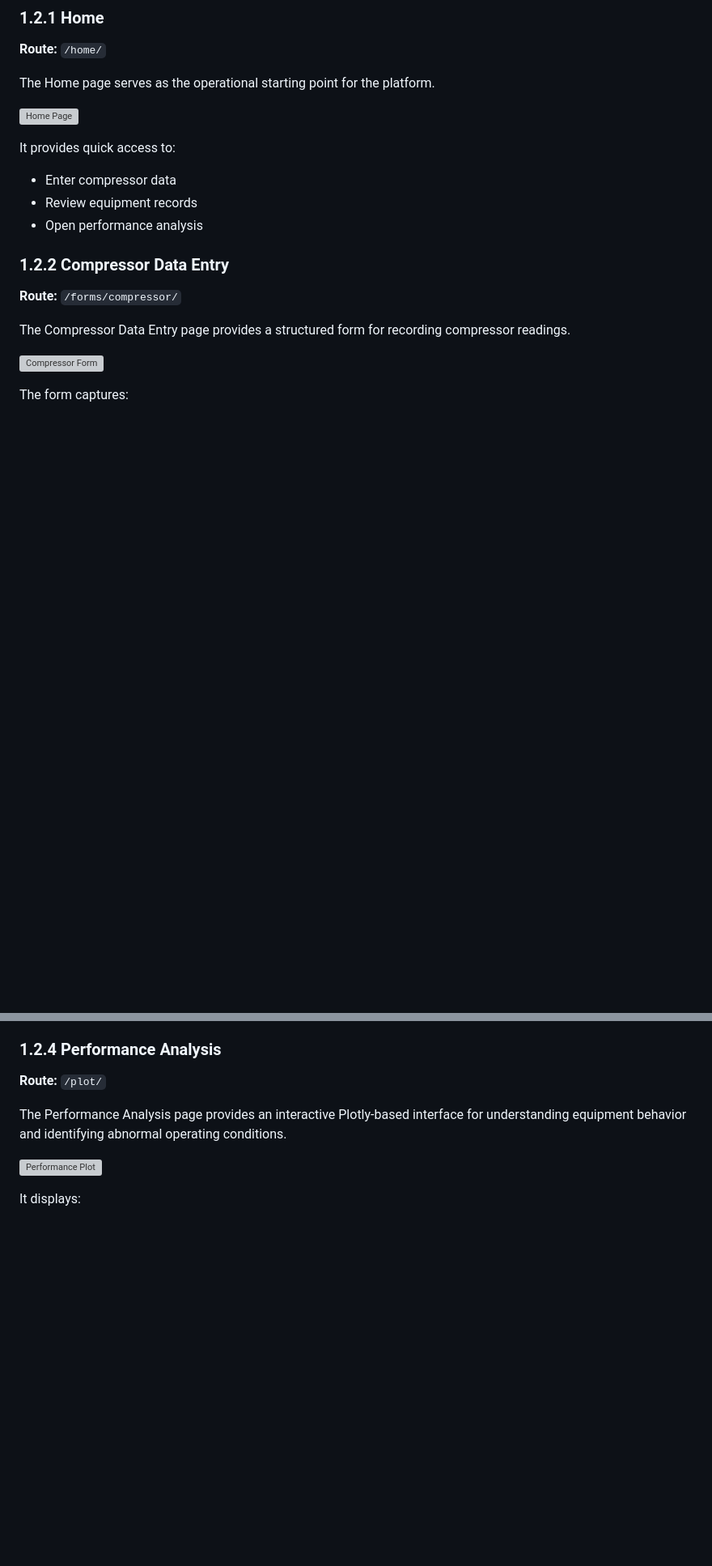
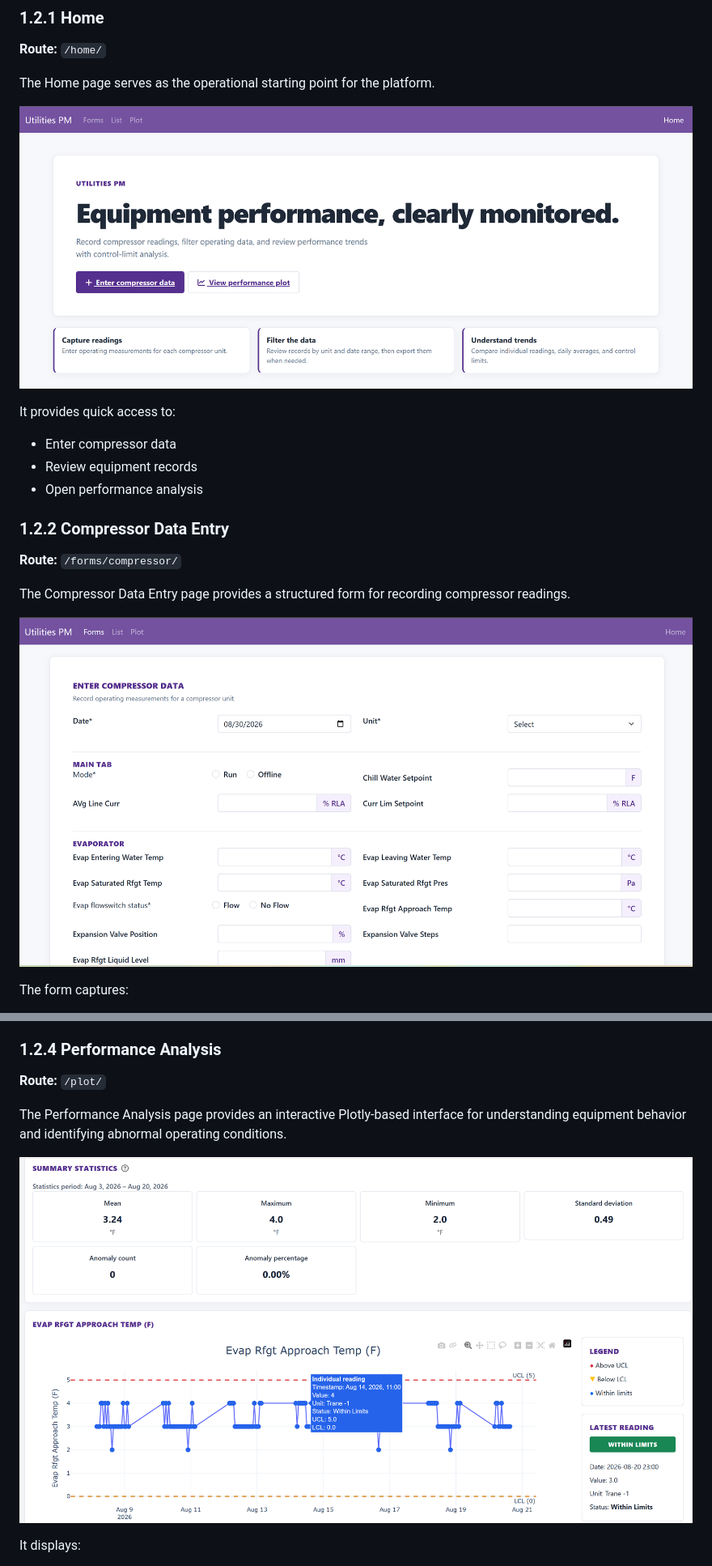
Before and after one commit to TvlanS/Web-Based-Utilities-Equipment-Data-Management-System, a Markdown page: README.md, 2 parts joined by grey strips. Shown at 81% size. GitHub-like rendering; blank space fills up the shorter version; grey boxes are pictures that could not be loaded.

```diff
--- a/README.md
+++ b/README.md
@@ -64,7 +64,7 @@ The system provides the following capabilities:
 
 The Home page serves as the operational starting point for the platform.
 
-![Home Page](docs/images/home.png)
+![Home Page](https://github.com/TvlanS/Web-Based-Utilities-Equipment-Data-Management-System/blob/be0b8570c6e252b1470725302a88f778e5b87ae2/Media/Screenshot%202026-08-30%20131104.png)
 
 It provides quick access to:
 
@@ -78,7 +78,7 @@ It provides quick access to:
 
 The Compressor Data Entry page provides a structured form for recording compressor readings.
 
-![Compressor Form](docs/images/compressor-form.png)
+![Compressor Form](https://github.com/TvlanS/Web-Based-Utilities-Equipment-Data-Management-System/blob/be0b8570c6e252b1470725302a88f778e5b87ae2/Media/Forms.png)
 
 The form captures:
 
@@ -122,7 +122,7 @@ Column sorting follows a simple three-step interaction:
 
 The Performance Analysis page provides an interactive Plotly-based interface for understanding equipment behavior and identifying abnormal operating conditions.
 
-![Performance Plot](docs/images/plot-page.png)
+![Performance Plot](https://github.com/TvlanS/Web-Based-Utilities-Equipment-Data-Management-System/blob/be0b8570c6e252b1470725302a88f778e5b87ae2/Media/Plot_2.png)
 
 It displays:
 
```
Also changed, not shown: other parts of README.md (+2 -0 lines).
